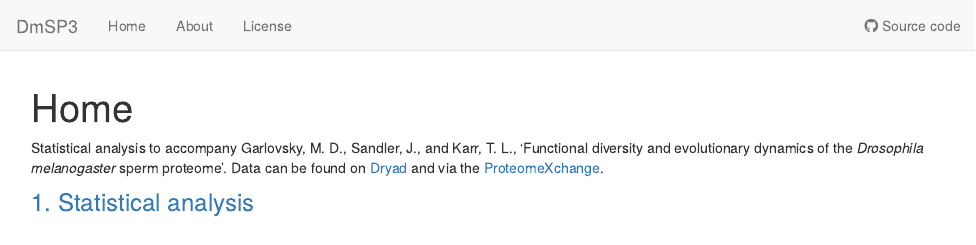
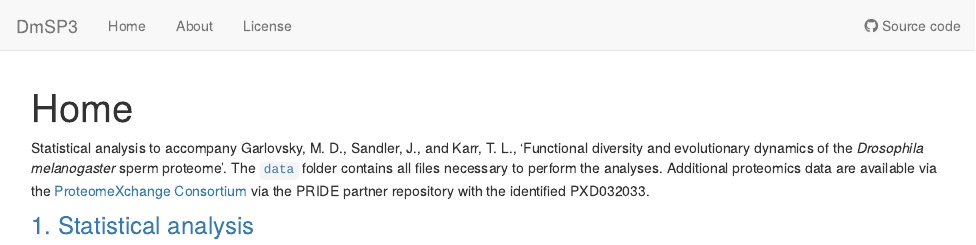
Before and after one commit to MartinGarlovsky/DmSP3, an R Markdown document (analysis/index.Rmd): the page in a window 1100 px wide, from its top. Rendered offline with R 4.5, knitr and Pandoc, with nearby package versions; drawn as R Markdown's standard HTML page in place of the format the file asks for.

Commit message:
revisions

```diff
--- a/analysis/index.Rmd
+++ b/analysis/index.Rmd
@@ -8,6 +8,6 @@ editor_options:
   chunk_output_type: console
 ---
 
-Statistical analysis to accompany Garlovsky, M. D., Sandler, J., and Karr, T. L., 'Functional diversity and evolutionary dynamics of the *Drosophila melanogaster* sperm proteome'. Data can be found on [Dryad](https://datadryad.org/stash) and via the [ProteomeXchange](link).
+Statistical analysis to accompany Garlovsky, M. D., Sandler, J., and Karr, T. L., 'Functional diversity and evolutionary dynamics of the *Drosophila melanogaster* sperm proteome'. The [`data`](https://github.com/MartinGarlovsky/DmSP3/tree/master/data) folder contains all files necessary to perform the analyses. Additional proteomics data are available via the [ProteomeXchange Consortium](http://proteomecentral.proteomexchange.org) via the PRIDE partner repository with the identified PXD032033.
 
 ### [1. Statistical analysis](statistical_analysis.html)
```
